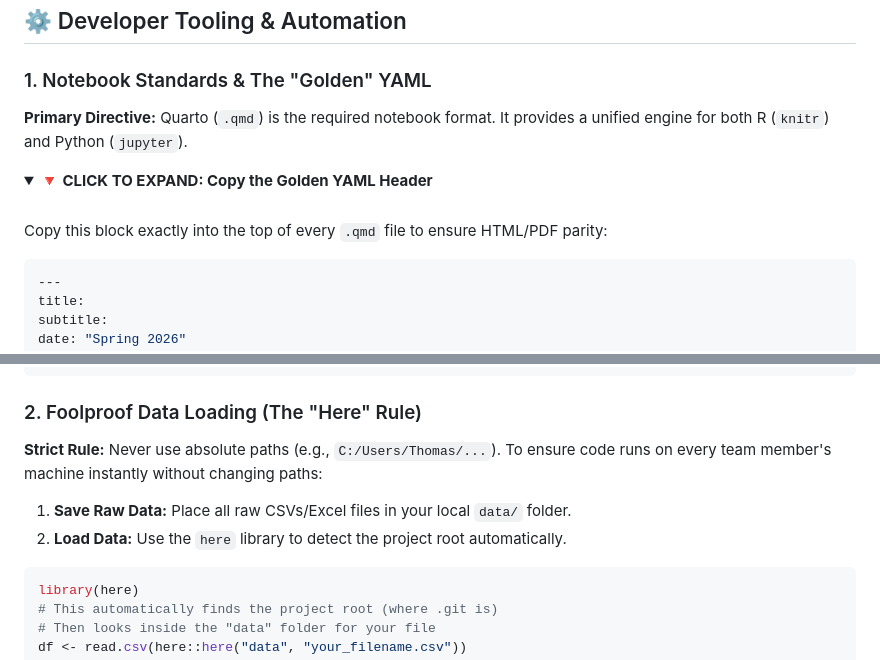
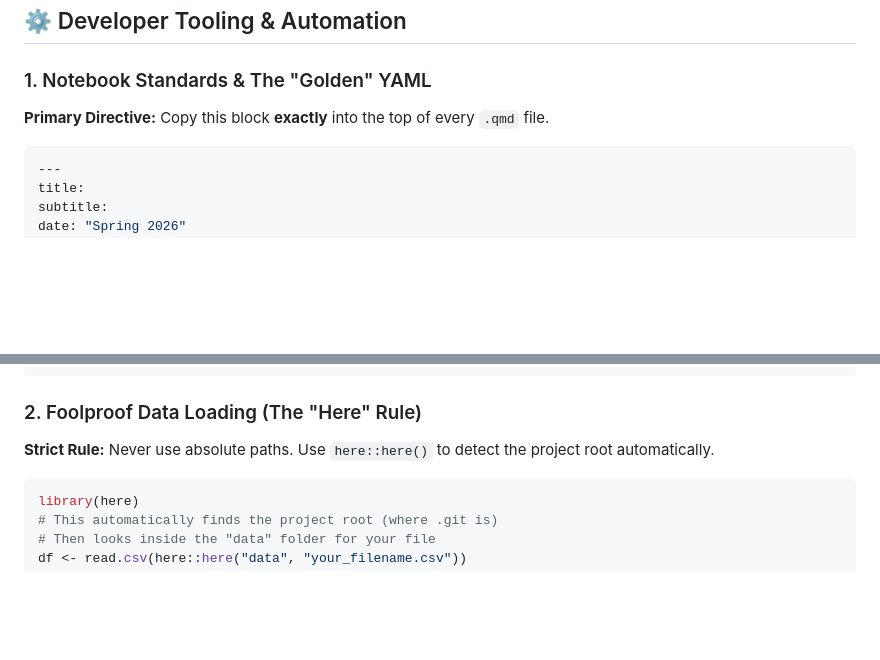
Before and after one commit to thomasscottbeck-sudo/MSBA-Capstone-MasterControl-Group-x-, a Markdown page: README.md, 2 parts joined by grey strips. Rendered like a GitHub page; folded sections open; blank space fills up the shorter version.

````diff
--- a/README.md
+++ b/README.md
@@ -31,13 +31,7 @@
 ## ⚙️ Developer Tooling & Automation
 
 ### 1. Notebook Standards & The "Golden" YAML
-**Primary Directive:** Quarto (`.qmd`) is the required notebook format. It provides a unified engine for both R (`knitr`) and Python (`jupyter`).
-
-<details>
-<summary><b>🔻 CLICK TO EXPAND: Copy the Golden YAML Header</b></summary>
-<br>
-
-Copy this block exactly into the top of every <code>.qmd</code> file to ensure HTML/PDF parity:
+**Primary Directive:** Copy this block **exactly** into the top of every `.qmd` file.
 
 ```yaml
 ---
@@ -74,9 +66,5 @@ editor: visual
 ### 2. Foolproof Data Loading (The "Here" Rule)
-**Strict Rule:** Never use absolute paths (e.g., `C:/Users/Thomas/...`).
-To ensure code runs on every team member's machine instantly without changing paths:
-
-1.  **Save Raw Data:** Place all raw CSVs/Excel files in your local `data/` folder.
-2.  **Load Data:** Use the `here` library to detect the project root automatically.
+**Strict Rule:** Never use absolute paths. Use `here::here()` to detect the project root automatically.
 
 ```r
 library(here)
````
Also changed, not shown: other parts of README.md (+1 -24 lines).
